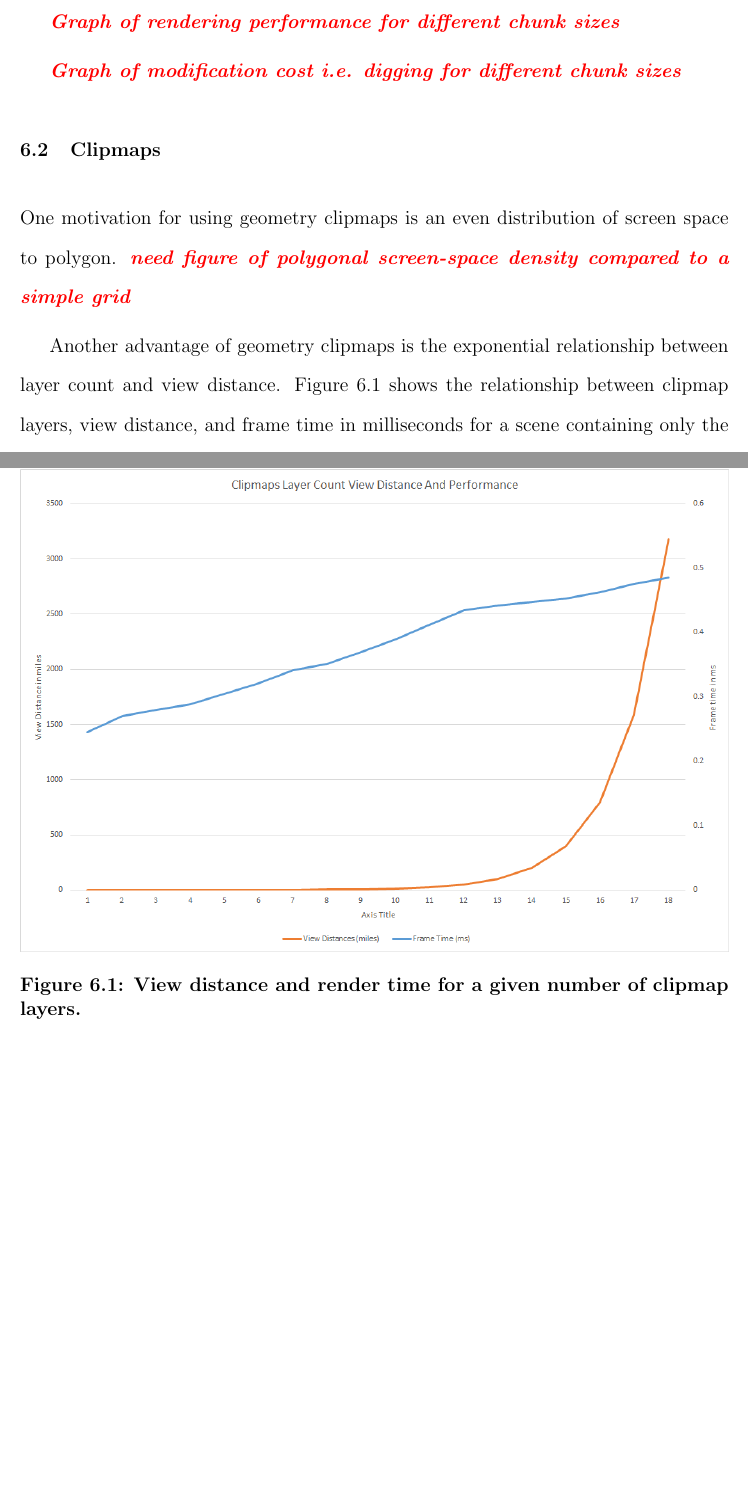
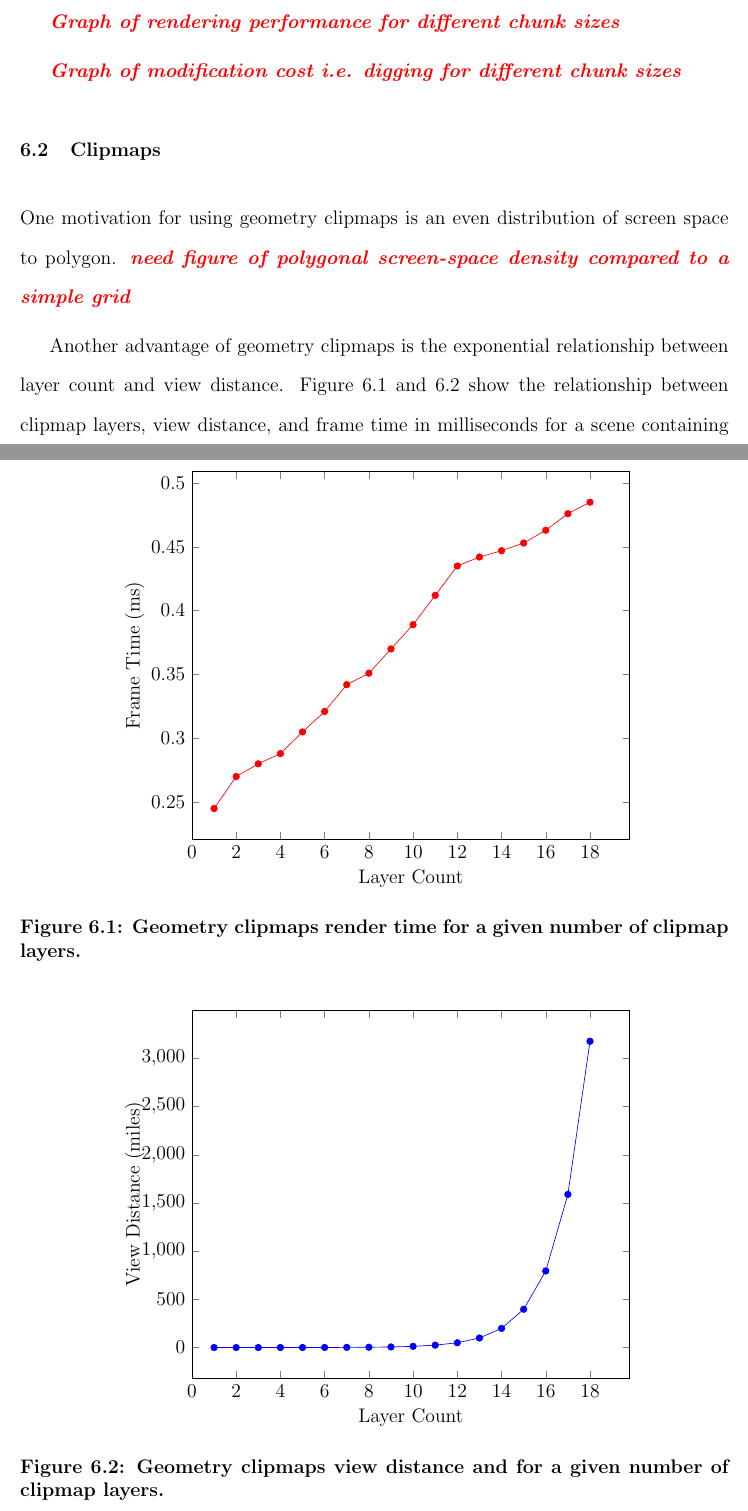
Before and after one commit to iondune/Thesis, a LaTeX thesis (main.tex, which reads chapters/6-results.tex): two parts of pages 44 and 45 of 54, joined at a grey line, cut so that both start at the same text, the shorter picture padded with empty space. Compiled offline with pdfLaTeX; a LaTeX package or settings file that is missing is left out.

Commit message:
Replace clipmaps plot with pgfplots

```diff
--- a/chapters/6-results.tex
+++ b/chapters/6-results.tex
@@ -20,15 +20,82 @@ One motivation for using geometry clipmaps is an even distribution of screen spa
 \editor{need figure of polygonal screen-space density compared to a simple grid}
 
 Another advantage of geometry clipmaps is the exponential relationship between layer count and view distance.
-Figure \ref{fig:clipmaps_plot_1} shows the relationship between clipmap layers, view distance, and frame time in milliseconds for a scene containing only the clipmaps terrain and a skybox.
+Figure \ref{fig:clipmaps_plot_1} and \ref{fig:clipmaps_plot_2} show the relationship between clipmap layers, view distance, and frame time in milliseconds for a scene containing only the clipmaps terrain and a skybox.
 
 \begin{figure}
 	\centering
-		\includegraphics[width=1.0\textwidth]{figures/clipmaps_plot_1.png}
+\begin{tikzpicture}
+	\begin{axis}[
+		xlabel=Layer Count,
+		ylabel=Frame Time (ms),
+		width=11cm,
+		xmin=0
+		]
+		\addplot[color=red,mark=*] coordinates
+		{
+			(1,0.245)
+			(2,0.27)
+			(3,0.28)
+			(4,0.288)
+			(5,0.305)
+			(6,0.321)
+			(7,0.342)
+			(8,0.351)
+			(9,0.37)
+			(10,0.389)
+			(11,0.412)
+			(12,0.435)
+			(13,0.442)
+			(14,0.447)
+			(15,0.453)
+			(16,0.463)
+			(17,0.476)
+			(18,0.485)
+		};
+	\end{axis}
+\end{tikzpicture}
 	\caption{
-		View distance and render time for a given number of clipmap layers.
+		Geometry clipmaps render time for a given number of clipmap layers.
 	}
 	\label{fig:clipmaps_plot_1}
+\end{figure}
+
+\begin{figure}
+	\centering
+\begin{tikzpicture}
+	\begin{axis}[
+		xlabel=Layer Count,
+		ylabel=View Distance (miles),
+		width=11cm,
+		xmin=0
+		]
+		\addplot[color=blue,mark=*] coordinates
+		{
+			(1,0.024242424)
+			(2,0.048484848)
+			(3,0.096969697)
+			(4,0.193939394)
+			(5,0.387878788)
+			(6,0.775757576)
+			(7,1.551515152)
+			(8,3.103030303)
+			(9,6.206060606)
+			(10,12.41212121)
+			(11,24.82424242)
+			(12,49.64848485)
+			(13,99.2969697)
+			(14,198.5939394)
+			(15,397.1878788)
+			(16,794.3757576)
+			(17,1588.751515)
+			(18,3177.50303)
+		};
+	\end{axis}
+\end{tikzpicture}
+	\caption{
+		Geometry clipmaps view distance and for a given number of clipmap layers.
+	}
+	\label{fig:clipmaps_plot_2}
 \end{figure}
 
 There is a linear relationship between frame time and layer count, but an exponential relationship between view distance and layer count.
--- a/main.tex
+++ b/main.tex
@@ -24,6 +24,7 @@
 \usepackage{titlesec}
 \usepackage[breaklinks=true,hidelinks,pdfusetitle]{hyperref}
 \usepackage{ifthen}
+\usepackage{pgfplots}
 
 \makeindex
 \makeglossaries
```
Also changed, not shown: figures/clipmaps_plot_1.png (deleted), 2 other files.
